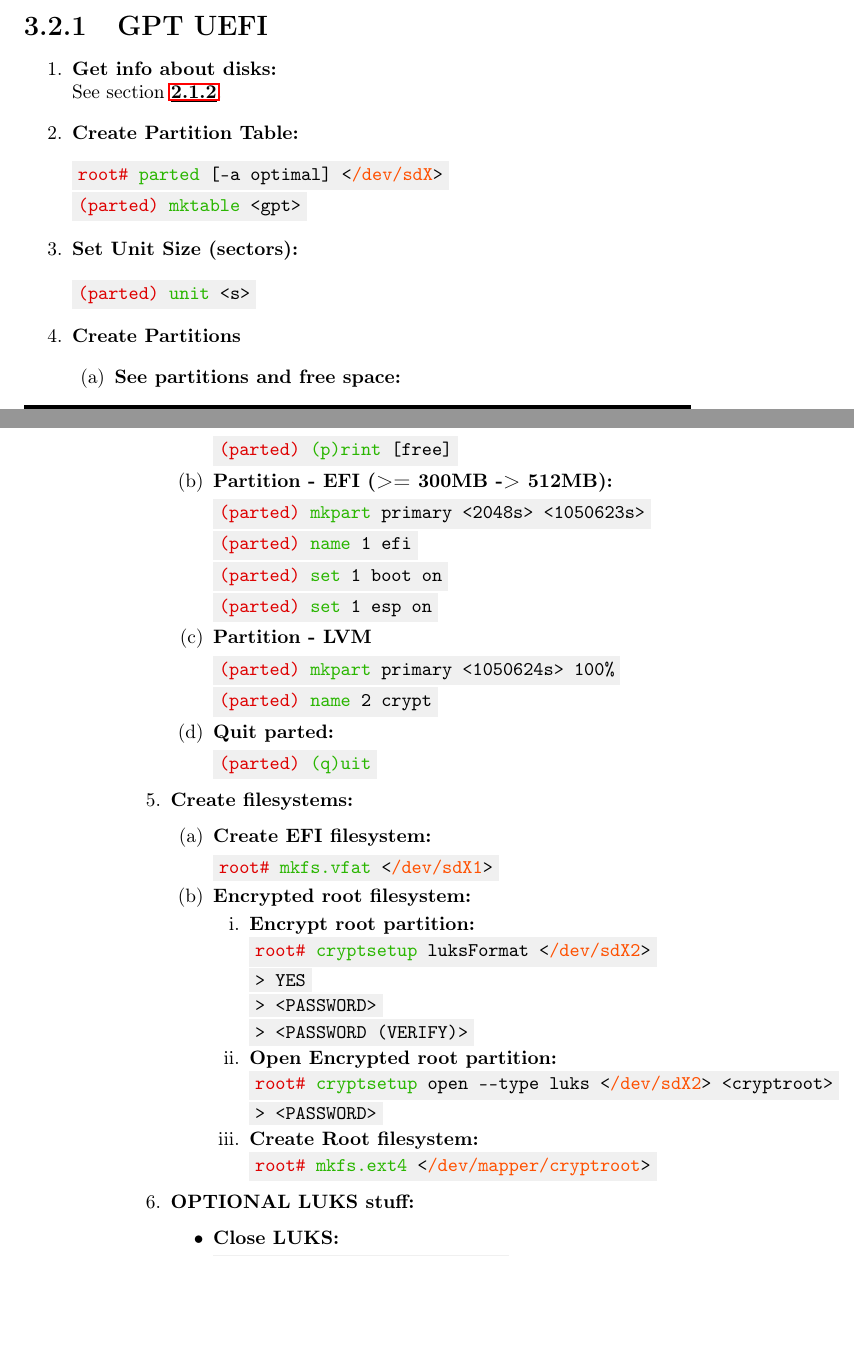
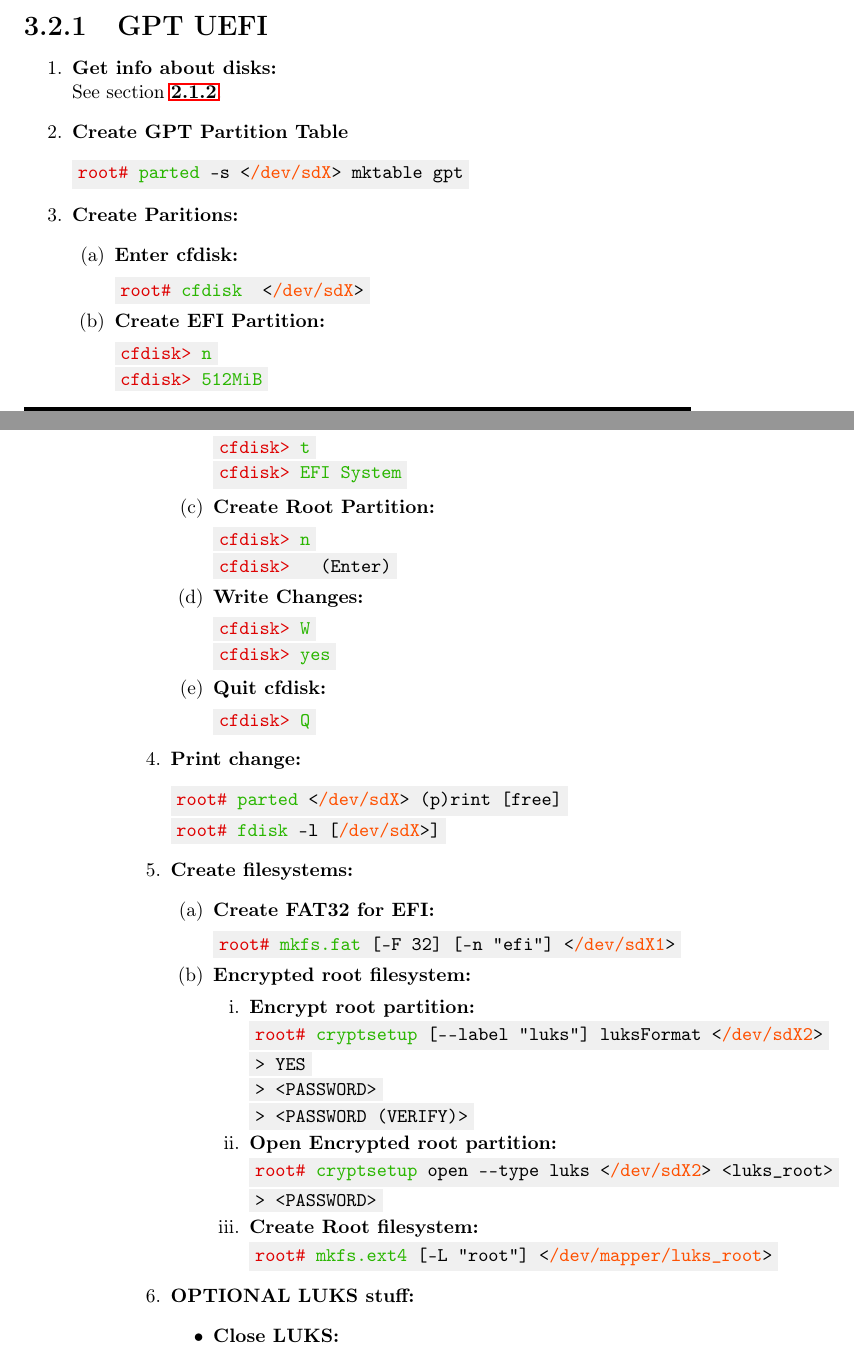
Before and after one commit to AISK11/ArchLinux, a LaTeX book (Notes/main.tex): two parts of pages 7 and 8 of 13 before the commit and two parts of pages 7 and 8 of 15 after it, joined at a grey line, cut so that both start at the same text, the shorter picture padded with empty space. Compiled offline with pdfLaTeX.

Commit message:
Update main.tex

```diff
--- a/Notes/main.tex
+++ b/Notes/main.tex
@@ -85,7 +85,7 @@
 %%%%%%%%%%%%%%%%%%%%%%%%%%%%%%%%%%%%%%%%%%%%%%%%%%%%%%%%%%%%%%%%%%%%%%%%%%%%
 %%%%%%%%%%%%%%%%%%%%%%%%%%%%%%%%% TITLE %%%%%%%%%%%%%%%%%%%%%%%%%%%%%%%%%%%%
 %%%%%%%%%%%%%%%%%%%%%%%%%%%%%%%%%%%%%%%%%%%%%%%%%%%%%%%%%%%%%%%%%%%%%%%%%%%%
-\title{\textbf{Arch Linux}}
+\title{\textbf{Artix Linux}}
 \author{AISK}
 \date{January, 2022}
 %%%%%%%%%%%%%%%%%%%%%%%%%%%%%%%%%%%%%%%%%%%%%%%%%%%%%%%%%%%%%%%%%%%%%%%%%%%%
@@ -286,72 +282,73 @@ network=\{
 %%%%%%%%%%%%%%%%%%%%%%%%%%%%%%%%%%%%%%%%%%%%%%%%%%%%%%%%%%%%%%%%%%%%%%%%%%%%
 \subsection{GPT UEFI}
 \begin{enumerate}
-
     \item \textbf{Get info about disks:}
 \newline See section \underline{\textbf{\ref{disk_info_gathering}}}.
 
-    \item \textbf{Create Partition Table:}
+    \item \textbf{Create GPT Partition Table}
 \begin{Verbatim}[commandchars=\\\{\}]
-\textcolor{root}{root#} \textcolor{command}{parted} [-a optimal] <\textcolor{block}{/dev/sdX}>
-\textcolor{root}{(parted)} \textcolor{command}{mktable} <gpt>
+\textcolor{root}{root#} \textcolor{command}{parted} -s <\textcolor{block}{/dev/sdX}> mktable gpt
 \end{Verbatim}
 
-    \item \textbf{Set Unit Size (sectors):}
+    \item \textbf{Create Paritions:}
+    \begin{enumerate}
+        \item \textbf{Enter cfdisk:}
 \begin{Verbatim}[commandchars=\\\{\}]
-\textcolor{root}{(parted)} \textcolor{command}{unit} <s>
+\textcolor{root}{root#} \textcolor{command}{cfdisk}  <\textcolor{block}{/dev/sdX}>
 \end{Verbatim}
-
-    \item \textbf{Create Partitions}
-    \begin{enumerate}
-        \item \textbf{See partitions and free space:}
+        \item \textbf{Create EFI Partition:}
 \begin{Verbatim}[commandchars=\\\{\}]
-\textcolor{root}{(parted)} \textcolor{command}{(p)rint} [free]
+\textcolor{root}{cfdisk>} \textcolor{command}{n}
+\textcolor{root}{cfdisk>} \textcolor{command}{512MiB}
+\textcolor{root}{cfdisk>} \textcolor{command}{t}
+\textcolor{root}{cfdisk>} \textcolor{command}{EFI System}
 \end{Verbatim}
-
-        \item \textbf{Partition - EFI (>= 300MB -> 512MB):}
+        \item \textbf{Create Root Partition:}
 \begin{Verbatim}[commandchars=\\\{\}]
-\textcolor{root}{(parted)} \textcolor{command}{mkpart} primary <2048s> <1050623s>
-\textcolor{root}{(parted)} \textcolor{command}{name} 1 efi
-\textcolor{root}{(parted)} \textcolor{command}{set} 1 boot on
-\textcolor{root}{(parted)} \textcolor{command}{set} 1 esp on
+\textcolor{root}{cfdisk>} \textcolor{command}{n}
+\textcolor{root}{cfdisk>} \textcolor{command}{ } (Enter)
 \end{Verbatim}
-        \item \textbf{Partition - LVM}
+        \item \textbf{Write Changes:}
 \begin{Verbatim}[commandchars=\\\{\}]
-\textcolor{root}{(parted)} \textcolor{command}{mkpart} primary <1050624s> 100\%
-\textcolor{root}{(parted)} \textcolor{command}{name} 2 crypt
+\textcolor{root}{cfdisk>} \textcolor{command}{W}
+\textcolor{root}{cfdisk>} \textcolor{command}{yes}
 \end{Verbatim}
-        \item \textbf{Quit parted:}
+        \item \textbf{Quit cfdisk:}
 \begin{Verbatim}[commandchars=\\\{\}]
-\textcolor{root}{(parted)} \textcolor{command}{(q)uit}
+\textcolor{root}{cfdisk>} \textcolor{command}{Q}
 \end{Verbatim}
     \end{enumerate}
 
+    \item \textbf{Print change:}
+\begin{Verbatim}[commandchars=\\\{\}]
+\textcolor{root}{root#} \textcolor{command}{parted} <\textcolor{block}{/dev/sdX}> (p)rint [free]
+\textcolor{root}{root#} \textcolor{command}{fdisk} -l [\textcolor{block}{/dev/sdX}>]
+\end{Verbatim}
+
     \item \textbf{Create filesystems:}
     \begin{enumerate}
-        \item \textbf{Create EFI filesystem:}
+        \item \textbf{Create FAT32 for EFI:}
 \begin{Verbatim}[commandchars=\\\{\}]
-\textcolor{root}{root#} \textcolor{command}{mkfs.vfat} <\textcolor{block}{/dev/sdX1}>
+\textcolor{root}{root#} \textcolor{command}{mkfs.fat} [-F 32] [-n "efi"] <\textcolor{block}{/dev/sdX1}>
 \end{Verbatim}
 
         \item \textbf{Encrypted root filesystem:}
         \begin{enumerate}
             \item \textbf{Encrypt root partition:}
 \begin{Verbatim}[commandchars=\\\{\}]
-\textcolor{root}{root#} \textcolor{command}{cryptsetup} luksFormat <\textcolor{block}{/dev/sdX2}>
+\textcolor{root}{root#} \textcolor{command}{cryptsetup} [--label "luks"] luksFormat <\textcolor{block}{/dev/sdX2}>
 > YES
 > <PASSWORD>
 > <PASSWORD (VERIFY)>
 \end{Verbatim}
-
             \item \textbf{Open Encrypted root partition:}
 \begin{Verbatim}[commandchars=\\\{\}]
-\textcolor{root}{root#} \textcolor{command}{cryptsetup} open --type luks <\textcolor{block}{/dev/sdX2}> <cryptroot>
+\textcolor{root}{root#} \textcolor{command}{cryptsetup} open --type luks <\textcolor{block}{/dev/sdX2}> <luks_root>
 > <PASSWORD>
 \end{Verbatim}
-
         \item \textbf{Create Root filesystem:}
 \begin{Verbatim}[commandchars=\\\{\}]
-\textcolor{root}{root#} \textcolor{command}{mkfs.ext4} <\textcolor{block}{/dev/mapper/cryptroot}>
+\textcolor{root}{root#} \textcolor{command}{mkfs.ext4} [-L "root"] <\textcolor{block}{/dev/mapper/luks_root}>
 \end{Verbatim}
         \end{enumerate}
     \end{enumerate}
```
Also changed, not shown: Notes/main.tex (92 more changed lines).
